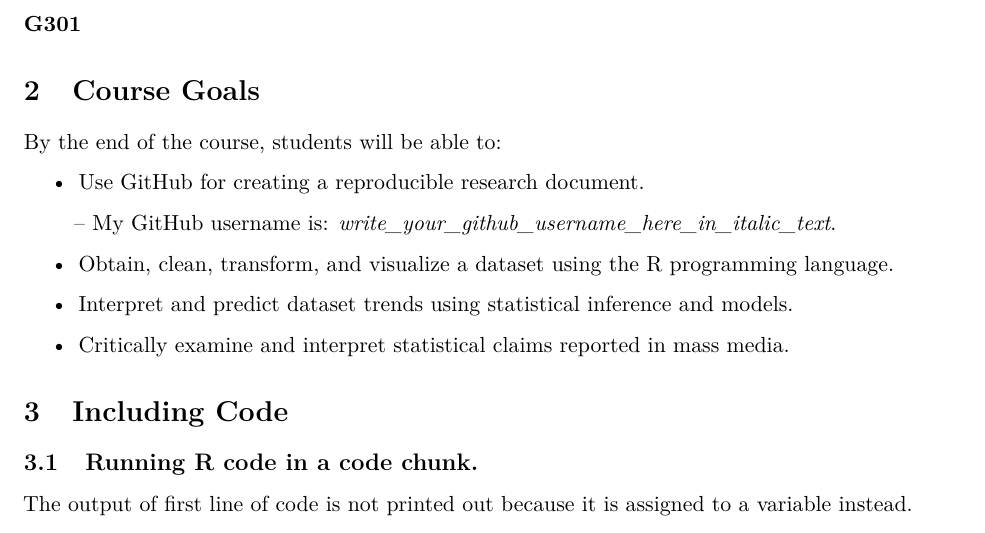
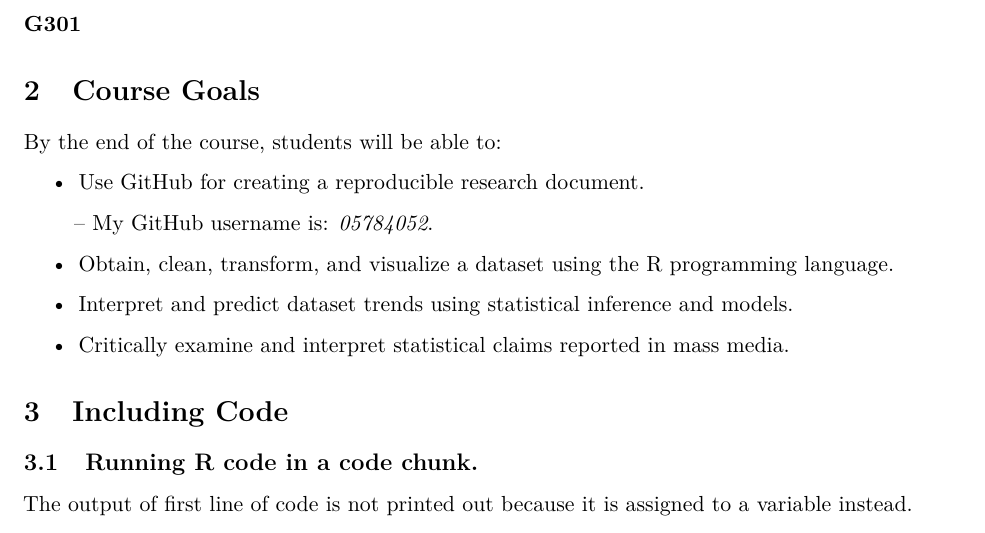
Before and after one commit to MK-SP22-CDS101/assignment01-05784052, an R Markdown document (rmarkdown_practice.Rmd): part of the page, cut so that both start at the same text. Rendered offline with R 4.5, knitr and Pandoc, then LaTeX, with nearby package versions.

Commit message:
username

```diff
--- a/rmarkdown_practice.Rmd
+++ b/rmarkdown_practice.Rmd
@@ -34,7 +34,7 @@ By the end of the course, students will be able to:
 
 * Use GitHub for creating a reproducible research document.
 
-    -- My GitHub username is: _write_your_github_username_here_in_italic_text_.
+    -- My GitHub username is: _05784052_.
 
 * Obtain, clean, transform, and visualize a dataset using the R programming language.
 
```
